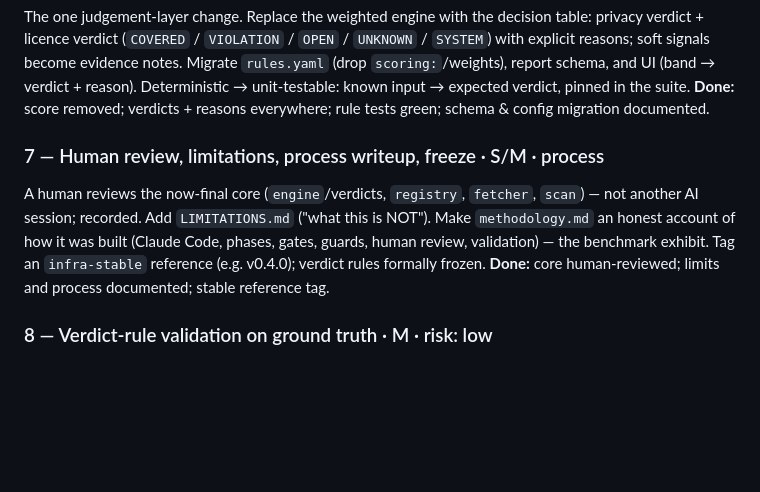
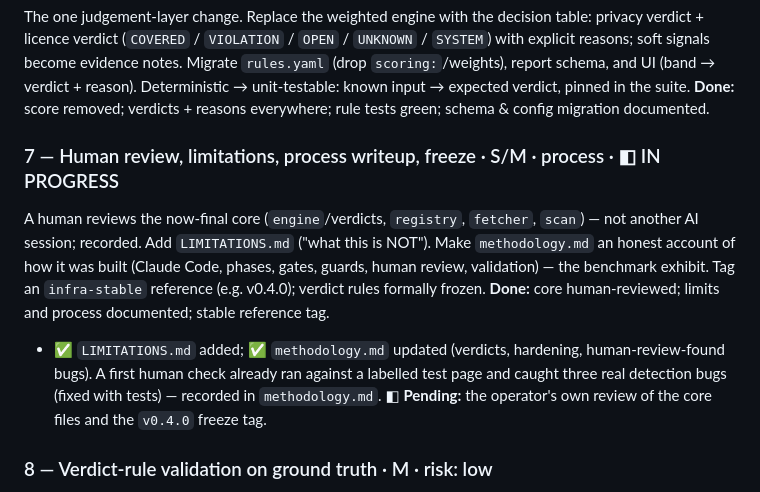
Before and after one commit to ProductPope/fontsentry, a Markdown page: docs/roadmap.md, the part around the change. GitHub-like rendering; blank space fills up the shorter version.

```diff
--- a/docs/roadmap.md
+++ b/docs/roadmap.md
@@ -91,13 +91,18 @@ pinned in the suite.
 **Done:** score removed; verdicts + reasons everywhere; rule tests green; schema
 & config migration documented.
 
-### 7 — Human review, limitations, process writeup, freeze  · S/M · process
+### 7 — Human review, limitations, process writeup, freeze  · S/M · process  · ◧ IN PROGRESS
 A human reviews the now-final core (`engine`/verdicts, `registry`, `fetcher`,
 `scan`) — not another AI session; recorded. Add `LIMITATIONS.md` ("what this is
 NOT"). Make `methodology.md` an honest account of how it was built (Claude Code,
 phases, gates, guards, human review, validation) — the benchmark exhibit. Tag an
 `infra-stable` reference (e.g. v0.4.0); verdict rules formally frozen.
 **Done:** core human-reviewed; limits and process documented; stable reference tag.
+- ✅ `LIMITATIONS.md` added; ✅ `methodology.md` updated (verdicts, hardening,
+  human-review-found bugs). A first human check already ran against a labelled
+  test page and caught three real detection bugs (fixed with tests) — recorded in
+  `methodology.md`. ◧ **Pending:** the operator's own review of the core files and
+  the `v0.4.0` freeze tag.
 
 ### 8 — Verdict-rule validation on ground truth  · M · risk: low
 On the stable, reviewed tool. Labelled set (20–30 real domains, human verdict:
```
Also changed, not shown: docs/methodology.md (+39 -5 lines).
